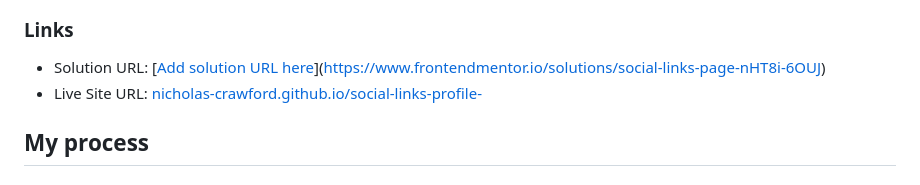
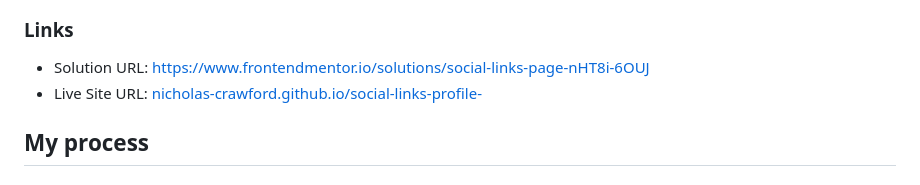
Before and after one commit to nicholas-crawford/social-links-profile-main, a Markdown page: README.md, the part around the change. Drawn GitHub-style.

Commit message:
Fixed solution URL format in README

```diff
--- a/README.md
+++ b/README.md
@@ -37,7 +37,7 @@ Users should be able to:
 
 ### Links
 
-- Solution URL: [[Add solution URL here](https://www.frontendmentor.io/solutions/social-links-page-nHT8i-6OUJ)](https://www.frontendmentor.io/solutions/social-links-page-nHT8i-6OUJ)
+- Solution URL: [https://www.frontendmentor.io/solutions/social-links-page-nHT8i-6OUJ](https://www.frontendmentor.io/solutions/social-links-page-nHT8i-6OUJ)
 - Live Site URL: [nicholas-crawford.github.io/social-links-profile-](nicholas-crawford.github.io/social-links-profile-)
 
 ## My process
```
